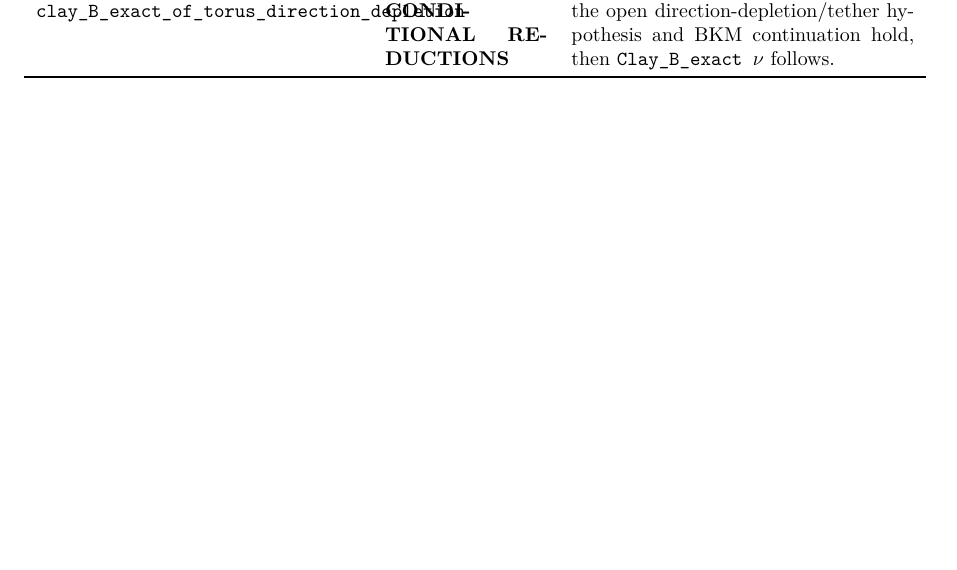
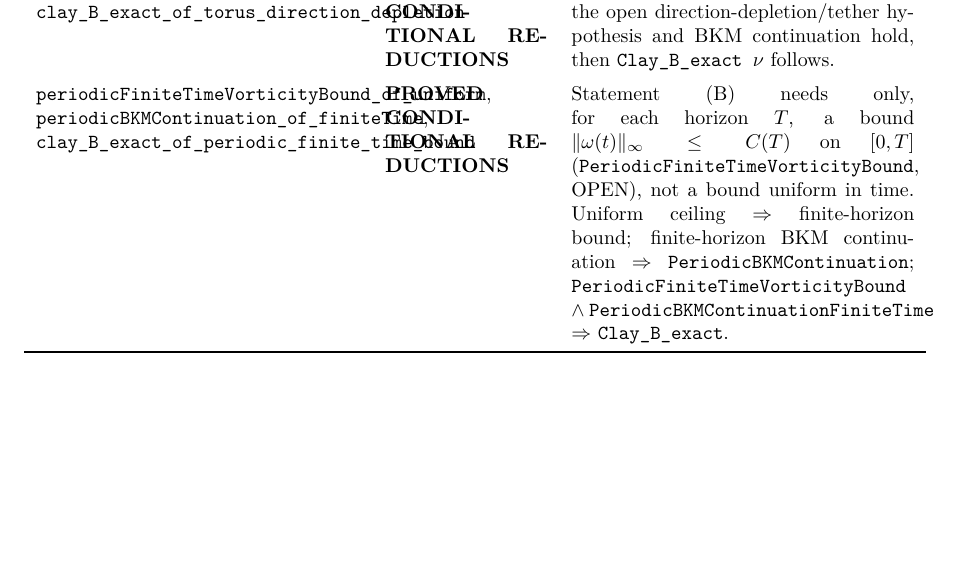
Before and after one commit to BenFrohman/fefferman-clay-navier-stokes, a LaTeX paper (paper/Fefferman_Clay_Navier_Stokes_Periodic_Regularity_2026.tex): part of page 3 of 4, cut so that both start at the same text, the shorter picture padded with empty space. Compiled offline with pdfLaTeX.

Commit message:
Finite-horizon vorticity bound: PeriodicFiniteTimeVorticityBound, PeriodicBKMContinuationFiniteTime, uniform-to-finite bridges, clay_B_exact_of_periodic_finite_time_bound

```diff
--- a/paper/Fefferman_Clay_Navier_Stokes_Periodic_Regularity_2026.tex
+++ b/paper/Fefferman_Clay_Navier_Stokes_Periodic_Regularity_2026.tex
@@ -101,6 +101,8 @@ For every viscosity $\nu \in \mathbb{R}$ on the 3-torus $\mathbb{T}^3 = \mathbb{
 \texttt{first\_remaining\_gap\_bochner\_polar\_damping\_at\_max}, \texttt{scale\_invariant\_cubic\_rate\_of\_direction\_coercivity}, \texttt{comparison\_ode\_ceiling} & \textbf{PROVED} (Unconditional) & Spatial-maximum Bochner--polar reduction from $|\nabla \hat{\xi}|^2 \ge c_{\mathrm{dir}} |\omega|$ to $M' \le C_{\mathrm{CZ}} M^2 - \kappa'' M^3$ and ODE comparison ceiling $M(t) \le \max(M(0), C_{\mathrm{CZ}}/\kappa'')$. \\
 \addlinespace
 \texttt{clay\_B\_exact\_of\_periodic\_tether\_bound}, \texttt{clay\_B\_exact\_of\_torus\_direction\_depletion} & \textbf{PROVED CONDITIONAL REDUCTIONS} & Conditional theorems proving that \emph{if} the open direction-depletion/tether hypothesis and BKM continuation hold, then \texttt{Clay\_B\_exact~$\nu$} follows. \\
+\addlinespace
+\texttt{periodicFiniteTimeVorticityBound\_of\_uniform}, \texttt{periodicBKMContinuation\_of\_finiteTime}, \texttt{clay\_B\_exact\_of\_periodic\_finite\_time\_bound} & \textbf{PROVED CONDITIONAL REDUCTIONS} & Statement (B) needs only, for each horizon $T$, a bound $\|\omega(t)\|_\infty\le C(T)$ on $[0,T]$ (\texttt{PeriodicFiniteTimeVorticityBound}, OPEN), not a bound uniform in time. Uniform ceiling $\Rightarrow$ finite-horizon bound; finite-horizon BKM continuation $\Rightarrow$ \texttt{PeriodicBKMContinuation}; \texttt{PeriodicFiniteTimeVorticityBound} $\wedge$ \texttt{PeriodicBKMContinuationFiniteTime} $\Rightarrow$ \texttt{Clay\_B\_exact}. \\
 \bottomrule
 \end{tabular}
 \end{table}
```
Also changed, not shown: Fefferman_Clay_Navier_Stokes_Periodic_Regularity_2026.pdf, README.md, paper/Fefferman_Clay_Navier_Stokes_Periodic_Regularity_2026.pdf, 2 other files.
